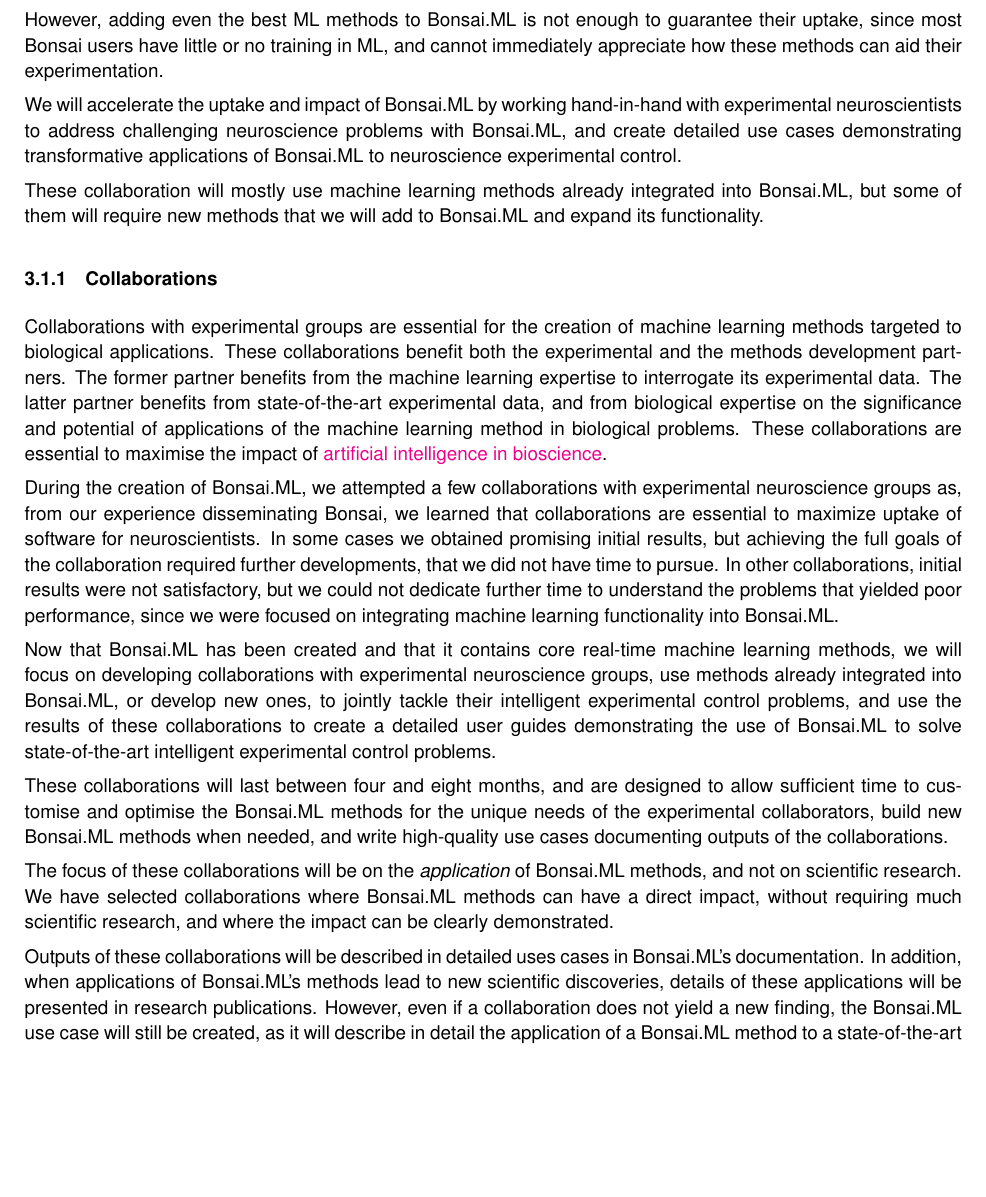
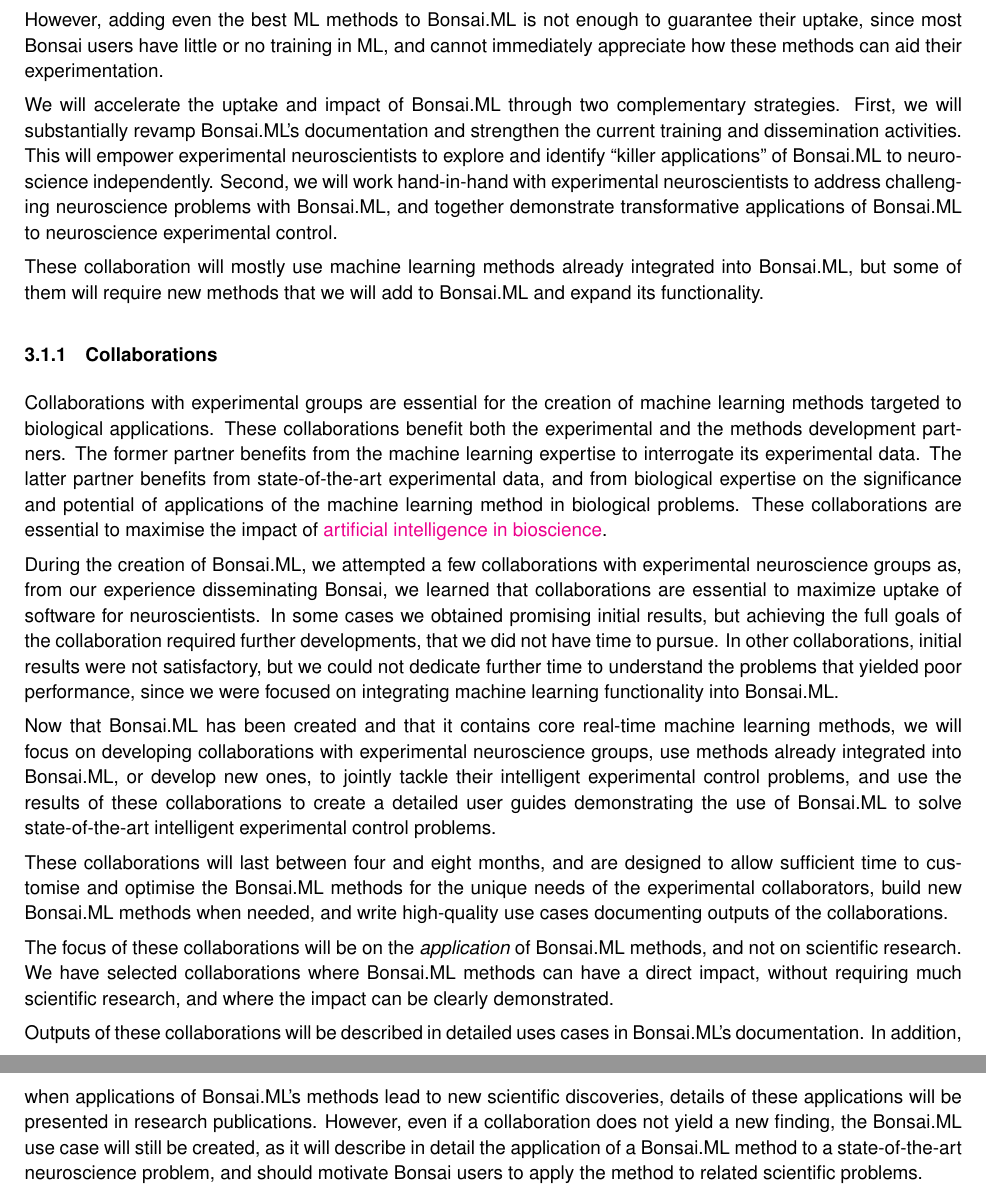
Before and after one commit to joacorapela/25BBR_bonsaiML, a LaTeX document (application/application.tex, which reads application/vision.tex): part of page 6 of 25 before the commit and two parts of pages 6 and 7 of 25 after it, the two joined at a grey line, cut so that both start at the same text, the shorter picture padded with empty space. Compiled offline with pdfLaTeX.

Commit message:
Added documentation reference

```diff
--- a/application/vision.tex
+++ b/application/vision.tex
@@ -46,11 +46,18 @@
 % software.
 
 % Solutions
+We will accelerate the uptake and impact of Bonsai.ML through two complementary
+strategies.
+%
+First, we will substantially revamp Bonsai.ML's documentation and strengthen
+the current training and dissemination activities. This will empower
+experimental neuroscientists to explore and identify ``killer applications'' of
+Bonsai.ML to neuroscience independently.
+%
+Second, we will work hand-in-hand with experimental neuroscientists to address
+challenging neuroscience problems with Bonsai.ML, and together demonstrate
+transformative applications of Bonsai.ML to neuroscience experimental control.
 
-We will accelerate the uptake and impact of Bonsai.ML by working hand-in-hand
-with experimental neuroscientists to address challenging neuroscience problems
-with Bonsai.ML, and create detailed use cases demonstrating transformative
-applications of Bonsai.ML to neuroscience experimental control.
 %
 % By reading or watching use cases of applications of Bonsai.ML methods in
 % intelligent experimental control, experimental neuroscientists could realise
```
